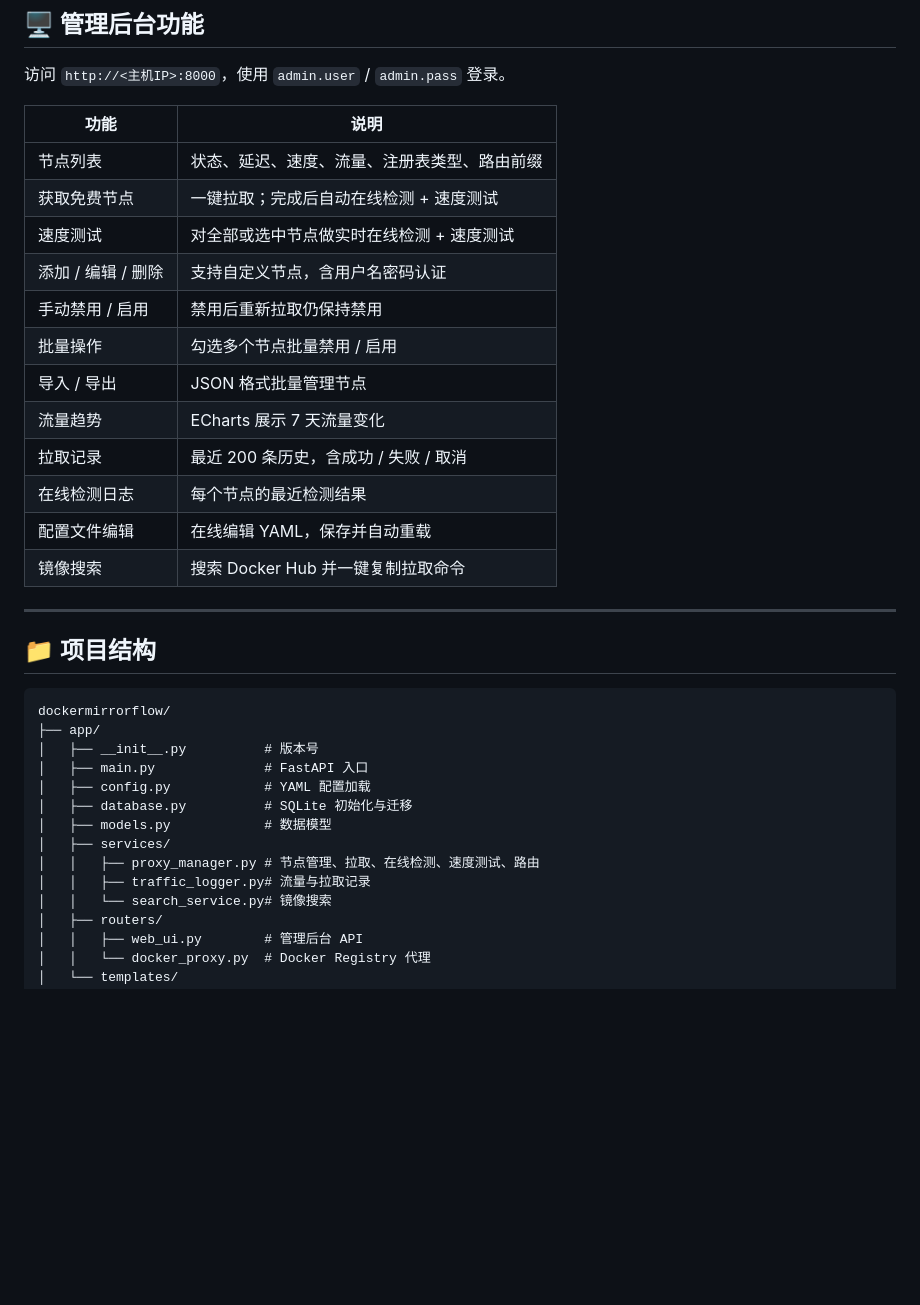
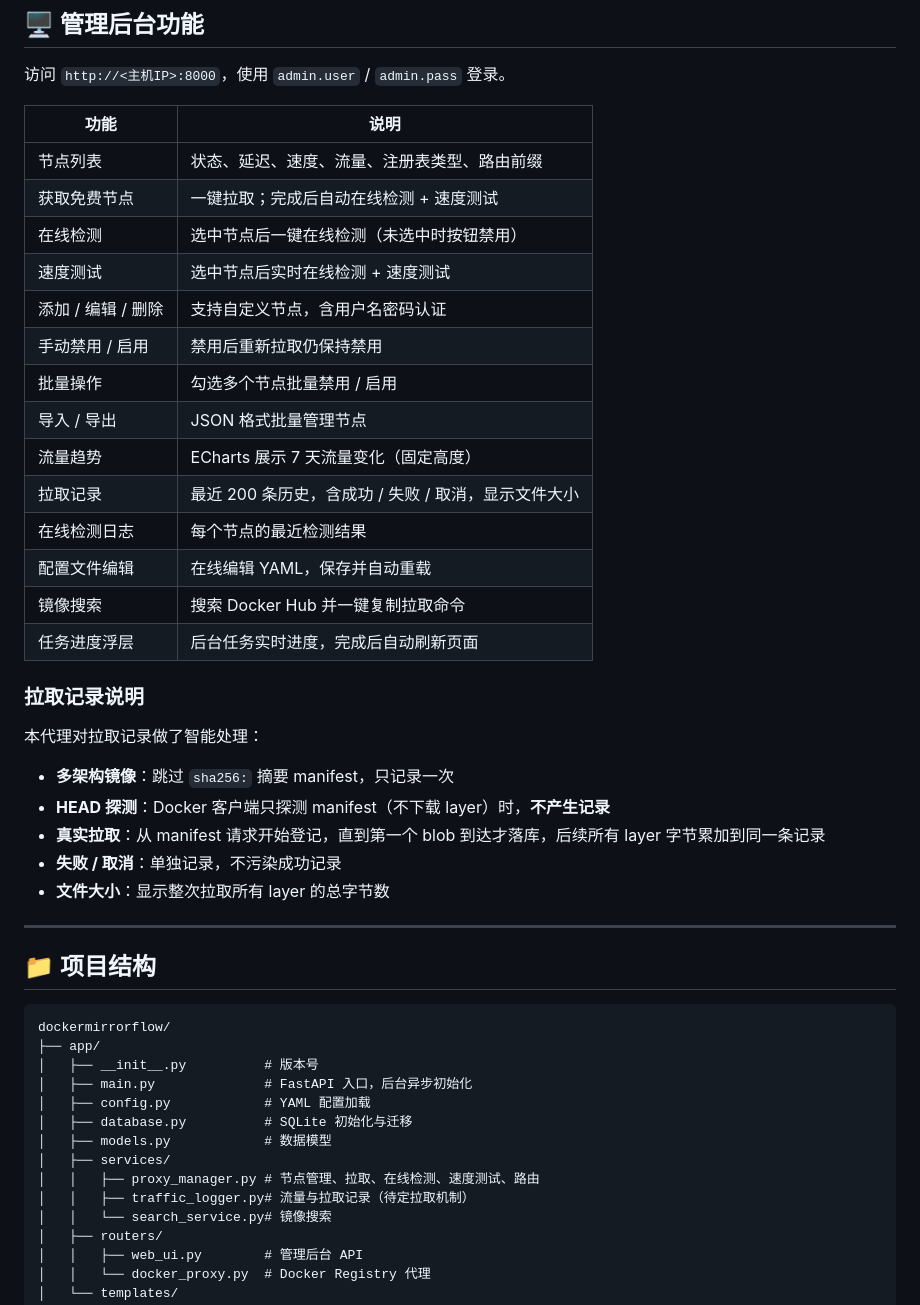
Before and after one commit to 1983shake/DockerMirrorFlow, a Markdown page: README.md, the part around one of its changes. Drawn GitHub-style; blank space fills up the shorter version.

```diff
--- a/README.md
+++ b/README.md
@@ -300,16 +325,28 @@ speed_test:
 |---|---|
 | 节点列表 | 状态、延迟、速度、流量、注册表类型、路由前缀 |
 | 获取免费节点 | 一键拉取；完成后自动在线检测 + 速度测试 |
-| 速度测试 | 对全部或选中节点做实时在线检测 + 速度测试 |
+| 在线检测 | 选中节点后一键在线检测（未选中时按钮禁用） |
+| 速度测试 | 选中节点后实时在线检测 + 速度测试 |
 | 添加 / 编辑 / 删除 | 支持自定义节点，含用户名密码认证 |
 | 手动禁用 / 启用 | 禁用后重新拉取仍保持禁用 |
 | 批量操作 | 勾选多个节点批量禁用 / 启用 |
 | 导入 / 导出 | JSON 格式批量管理节点 |
-| 流量趋势 | ECharts 展示 7 天流量变化 |
-| 拉取记录 | 最近 200 条历史，含成功 / 失败 / 取消 |
+| 流量趋势 | ECharts 展示 7 天流量变化（固定高度） |
+| 拉取记录 | 最近 200 条历史，含成功 / 失败 / 取消，显示文件大小 |
 | 在线检测日志 | 每个节点的最近检测结果 |
 | 配置文件编辑 | 在线编辑 YAML，保存并自动重载 |
 | 镜像搜索 | 搜索 Docker Hub 并一键复制拉取命令 |
+| 任务进度浮层 | 后台任务实时进度，完成后自动刷新页面 |
+
+### 拉取记录说明
+
+本代理对拉取记录做了智能处理：
+
+- **多架构镜像**：跳过 `sha256:` 摘要 manifest，只记录一次
+- **HEAD 探测**：Docker 客户端只探测 manifest（不下载 layer）时，**不产生记录**
+- **真实拉取**：从 manifest 请求开始登记，直到第一个 blob 到达才落库，后续所有 layer 字节累加到同一条记录
+- **失败 / 取消**：单独记录，不污染成功记录
+- **文件大小**：显示整次拉取所有 layer 的总字节数
 
 ---
 
@@ -319,13 +356,13 @@ speed_test:
 dockermirrorflow/
 ├── app/
 │   ├── __init__.py          # 版本号
-│   ├── main.py              # FastAPI 入口
+│   ├── main.py              # FastAPI 入口，后台异步初始化
 │   ├── config.py            # YAML 配置加载
 │   ├── database.py          # SQLite 初始化与迁移
 │   ├── models.py            # 数据模型
 │   ├── services/
 │   │   ├── proxy_manager.py # 节点管理、拉取、在线检测、速度测试、路由
-│   │   ├── traffic_logger.py# 流量与拉取记录
+│   │   ├── traffic_logger.py# 流量与拉取记录（待定拉取机制）
 │   │   └── search_service.py# 镜像搜索
 │   ├── routers/
 │   │   ├── web_ui.py        # 管理后台 API
```
Also changed, not shown: other parts of README.md (+46 -12 lines).
